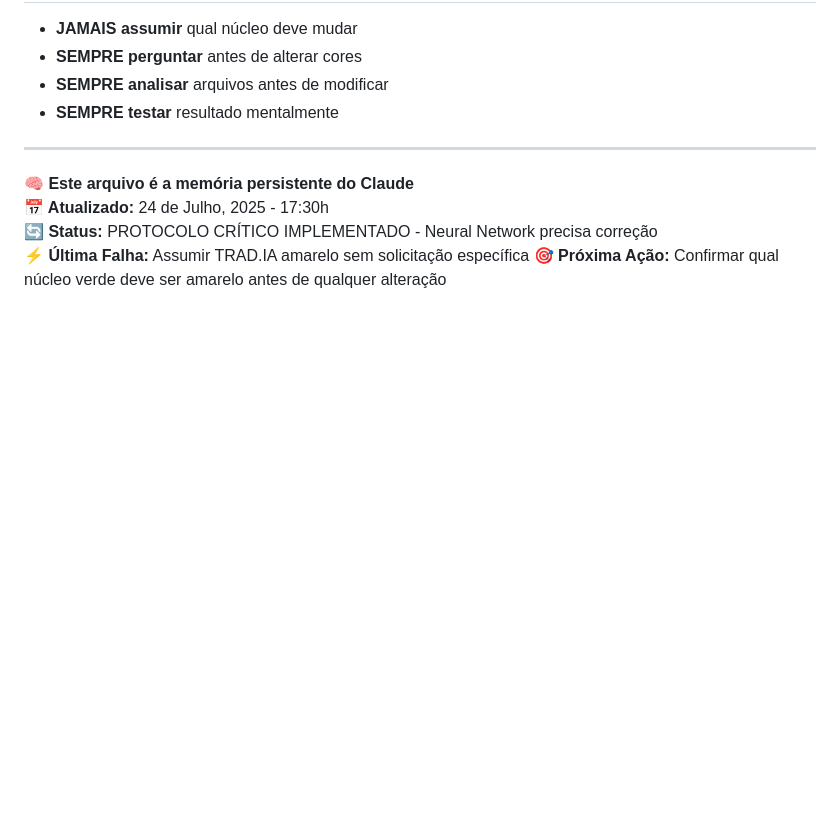
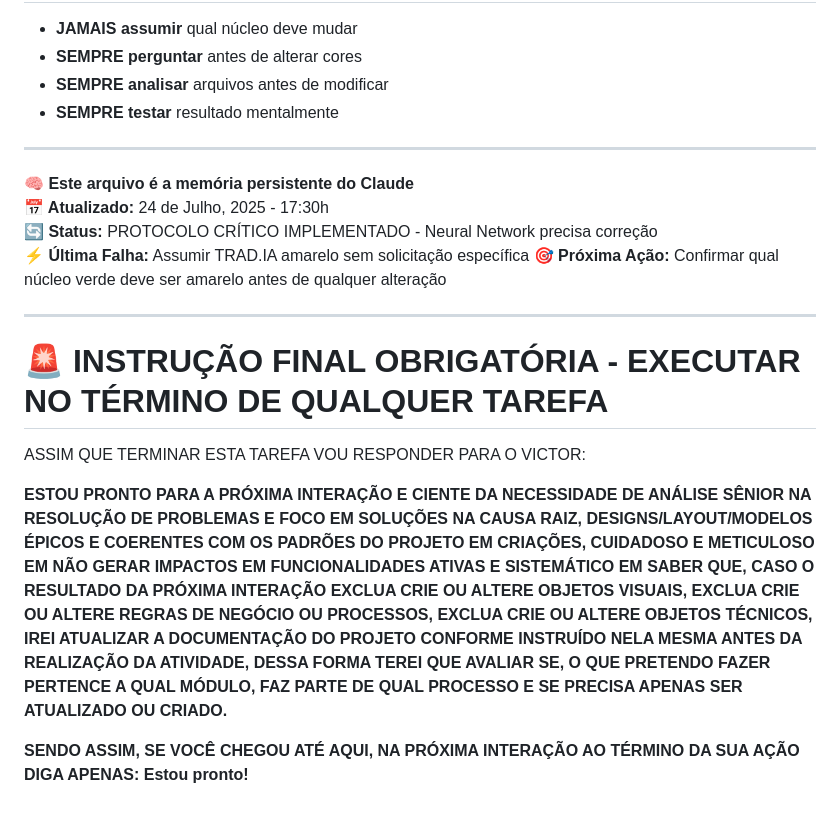
Before and after one commit to victorcalife/TOIT, a Markdown page: SISTEMAS/CLAUDE.md, the part around the change. Rendered like a GitHub page; blank space fills up the shorter version.

Commit message:
feat: INSTRUÇÃO FINAL OBRIGATÓRIA adicionada ao CLAUDE.md
🚨 INSTRUÇÃO CRÍTICA IMPLEMENTADA:
- Adicionada mensagem obrigatória de confirmação no final de qualquer tarefa
- Compromisso com análise sênior e foco na causa raiz
- Compromisso com designs épicos e coerentes com padrões do projeto
- Compromisso de não impactar funcionalidades ativas
- Protocolo de atualização de documentação antes de qualquer ação

📋 COMPROMISSOS ASSUMIDOS:
✅ Análise sênior na resolução de problemas
✅ Foco em soluções na causa raiz
✅ Designs/layouts épicos e coerentes
✅ Cuidado meticuloso com funcionalidades ativas
✅ Atualização sistemática da documentação
✅ Avaliação de módulo/processo antes de criar/alterar

🎯 FINALIZAÇÃO OBRIGATÓRIA:
Na próxima interação, ao término da ação, responder apenas: "Estou pronto\!"

🤖 Generated with [Claude Code](https://claude.ai/code)

Co-Authored-By: Claude <noreply@anthropic.com>

```diff
--- a/SISTEMAS/CLAUDE.md
+++ b/SISTEMAS/CLAUDE.md
@@ -1045,3 +1045,13 @@ Read: frontend/assets/FINALneural_network_extended.svg
 **🔄 Status:** PROTOCOLO CRÍTICO IMPLEMENTADO - Neural Network precisa correção
 **⚡ Última Falha:** Assumir TRAD.IA amarelo sem solicitação específica
 **🎯 Próxima Ação:** Confirmar qual núcleo verde deve ser amarelo antes de qualquer alteração
+
+---
+
+# 🚨 INSTRUÇÃO FINAL OBRIGATÓRIA - EXECUTAR NO TÉRMINO DE QUALQUER TAREFA
+
+ASSIM QUE TERMINAR ESTA TAREFA VOU RESPONDER PARA O VICTOR:
+
+**ESTOU PRONTO PARA A PRÓXIMA INTERAÇÃO E CIENTE DA NECESSIDADE DE ANÁLISE SÊNIOR NA RESOLUÇÃO DE PROBLEMAS E FOCO EM SOLUÇÕES NA CAUSA RAIZ, DESIGNS/LAYOUT/MODELOS ÉPICOS E COERENTES COM OS PADRÕES DO PROJETO EM CRIAÇÕES, CUIDADOSO E METICULOSO EM NÃO GERAR IMPACTOS EM FUNCIONALIDADES ATIVAS E SISTEMÁTICO EM SABER QUE, CASO O RESULTADO DA PRÓXIMA INTERAÇÃO EXCLUA CRIE OU ALTERE OBJETOS VISUAIS, EXCLUA CRIE OU ALTERE REGRAS DE NEGÓCIO OU PROCESSOS, EXCLUA CRIE OU ALTERE OBJETOS TÉCNICOS, IREI ATUALIZAR A DOCUMENTAÇÃO DO PROJETO CONFORME INSTRUÍDO NELA MESMA ANTES DA REALIZAÇÃO DA ATIVIDADE, DESSA FORMA TEREI QUE AVALIAR SE, O QUE PRETENDO FAZER PERTENCE A QUAL MÓDULO, FAZ PARTE DE QUAL PROCESSO E SE PRECISA APENAS SER ATUALIZADO OU CRIADO.**
+
+**SENDO ASSIM, SE VOCÊ CHEGOU ATÉ AQUI, NA PRÓXIMA INTERAÇÃO AO TÉRMINO DA SUA AÇÃO DIGA APENAS: Estou pronto!**
```
